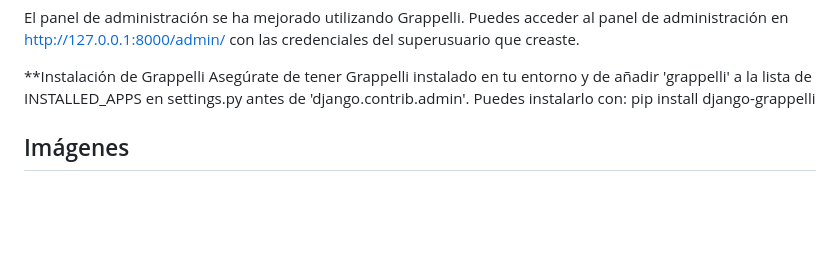
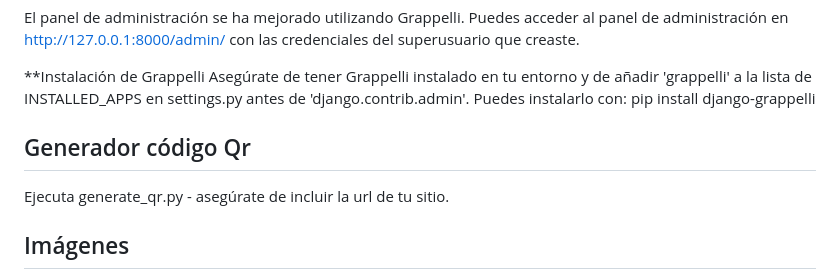
Before and after one commit to AmeriK88/Django-Barber-Webapp, a Markdown page: README.md, the part around the change. GitHub-like rendering; blank space fills up the shorter version.

Commit message:
Qr actualizado y añadido al readme

```diff
--- a/README.md
+++ b/README.md
@@ -116,6 +116,10 @@ Ahora puedes acceder a la aplicación en http://127.0.0.1:8000/. Si quieres acce
 **Instalación de Grappelli
   Asegúrate de tener Grappelli instalado en tu entorno y de añadir 'grappelli' a la lista de INSTALLED_APPS en settings.py antes de 'django.contrib.admin'. Puedes instalarlo con:  pip install django-grappelli
 
+## Generador código Qr
+
+Ejecuta generate_qr.py - asegúrate de incluir la url de tu sitio.
+
 
 ## Imágenes
 
```
